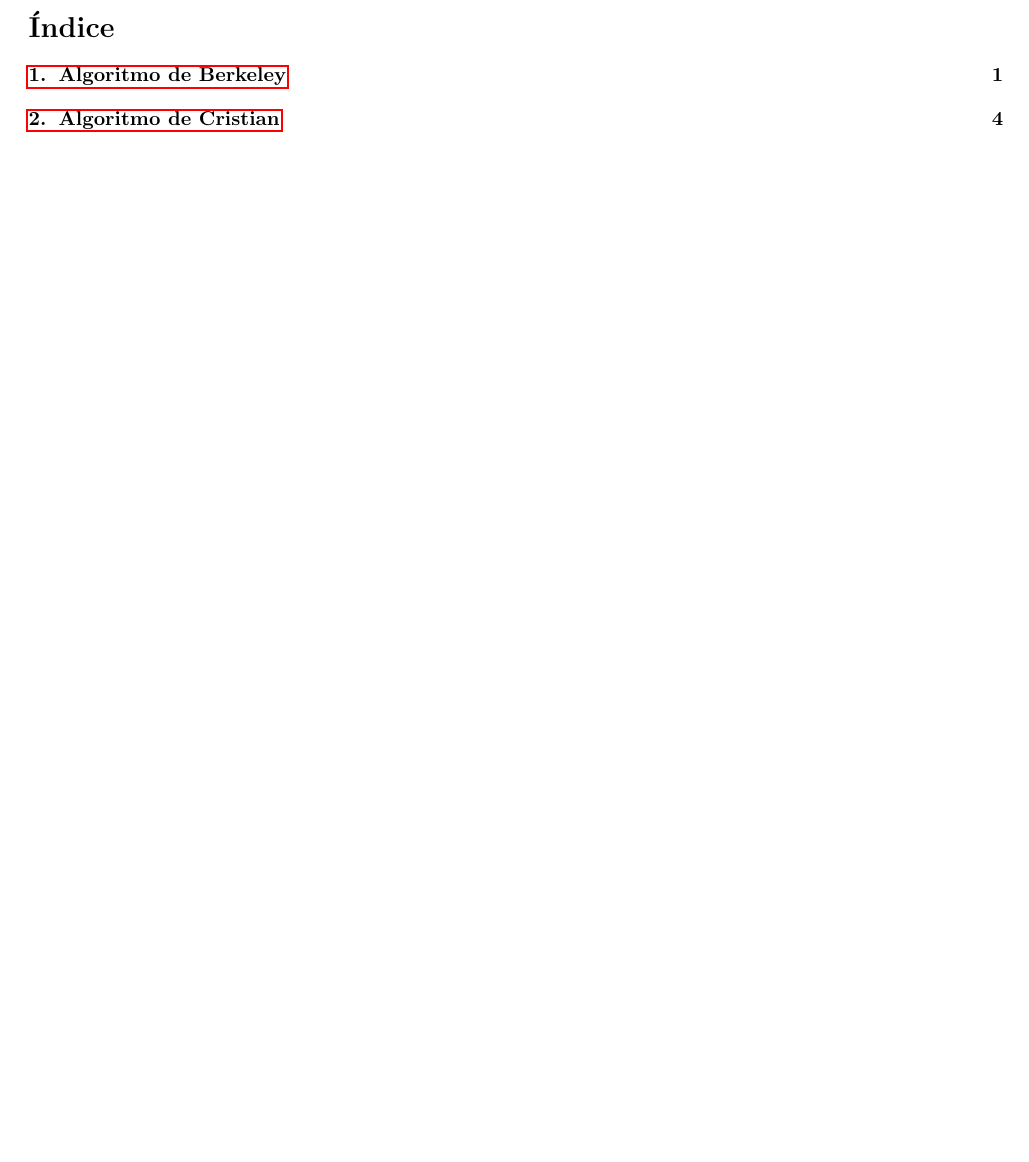
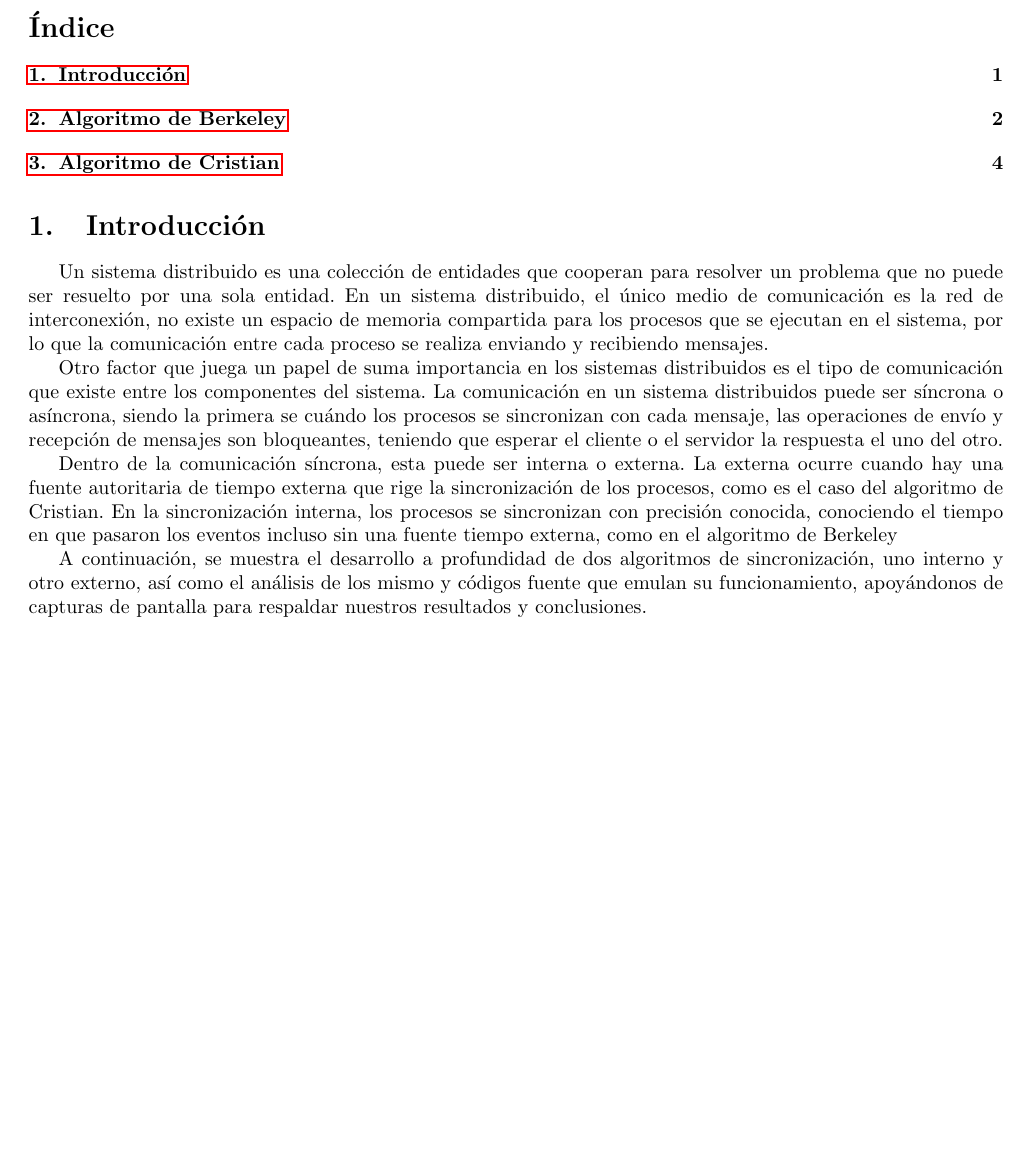
Before and after one commit to ValdrST/Algoritmos_sincronizacion_SD, a LaTeX document (doc/main.tex): part of page 2 of 7, cut so that both start at the same text, the shorter picture padded with empty space. Compiled offline with pdfLaTeX.

```diff
--- a/doc/main.tex
+++ b/doc/main.tex
@@ -4,3 +4,30 @@
 \input{./portada.tex}
 \tableofcontents{}
 
+\section{Introducción}\label{Introduccion}
+Un sistema distribuido es una colección de entidades que cooperan para
+resolver un problema que no puede ser resuelto por una sola entidad. En un
+sistema distribuido, el único medio de comunicación es la red de
+interconexión, no existe un espacio de memoria compartida para los procesos
+que se ejecutan en el sistema, por lo que la comunicación entre cada
+proceso se realiza enviando y recibiendo mensajes.
+
+Otro factor que juega un papel de suma importancia en los sistemas
+distribuidos es el tipo de comunicación que existe entre los componentes
+del sistema. La comunicación en un sistema distribuidos puede ser síncrona
+o asíncrona, siendo la primera se cuándo los procesos se sincronizan con
+cada mensaje, las operaciones de envío y recepción de mensajes son
+bloqueantes, teniendo que esperar el cliente o el servidor la respuesta el
+uno del otro.
+
+Dentro de la comunicación síncrona, esta puede ser interna o externa. La
+externa ocurre cuando hay una fuente autoritaria de tiempo externa que rige
+la sincronización de los procesos, como es el caso del algoritmo de
+Cristian. En la sincronización interna, los procesos se sincronizan con
+precisión conocida, conociendo el tiempo en que pasaron los eventos incluso
+sin una fuente tiempo externa, como en el algoritmo de Berkeley
+
+A continuación, se muestra el desarrollo a profundidad de dos algoritmos de
+sincronización, uno interno y otro externo, así como el análisis de los
+mismo y códigos fuente que emulan su funcionamiento, apoyándonos de
+capturas de pantalla para respaldar nuestros resultados y conclusiones.
```
Also changed, not shown: doc/berkeley.tex (+7 -0 lines), doc/config.tex (+4 -0 lines), doc/ref.bib (added, +19 -0 lines), doc/makefile, doc/main.tex (7 more changed lines).
